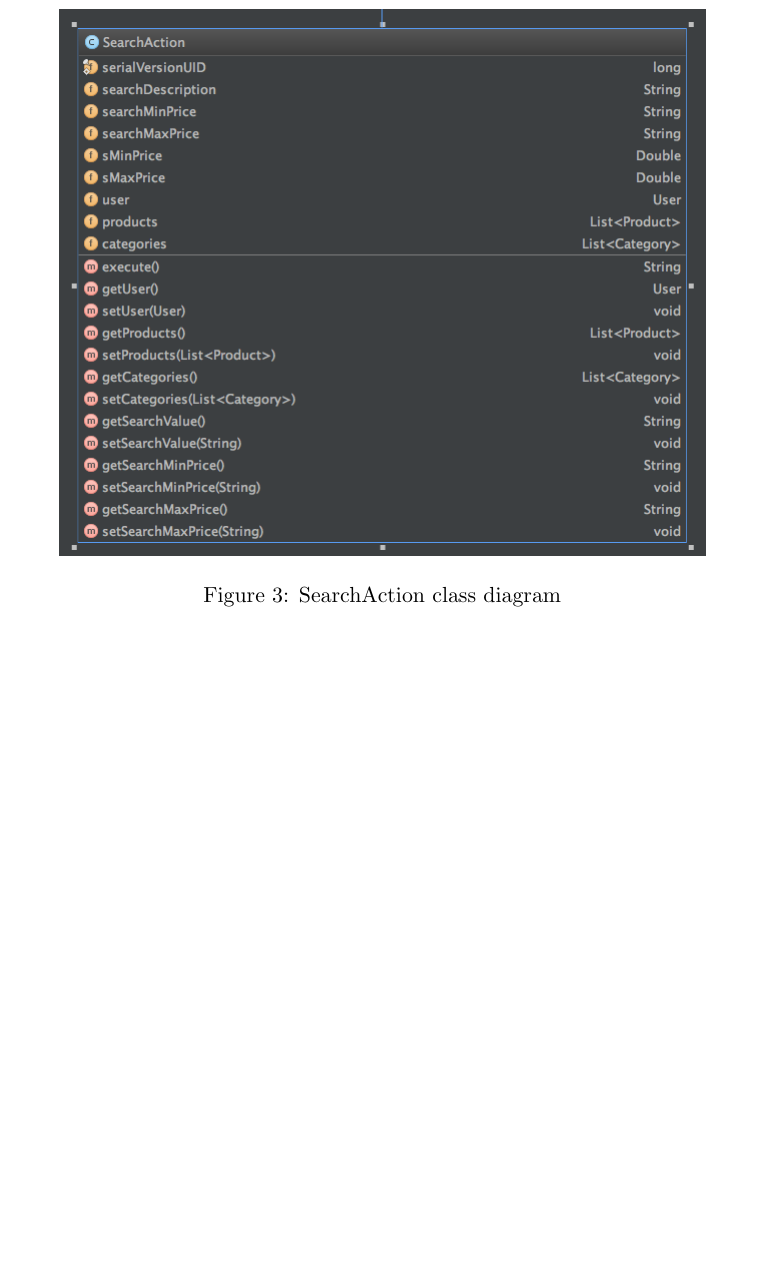
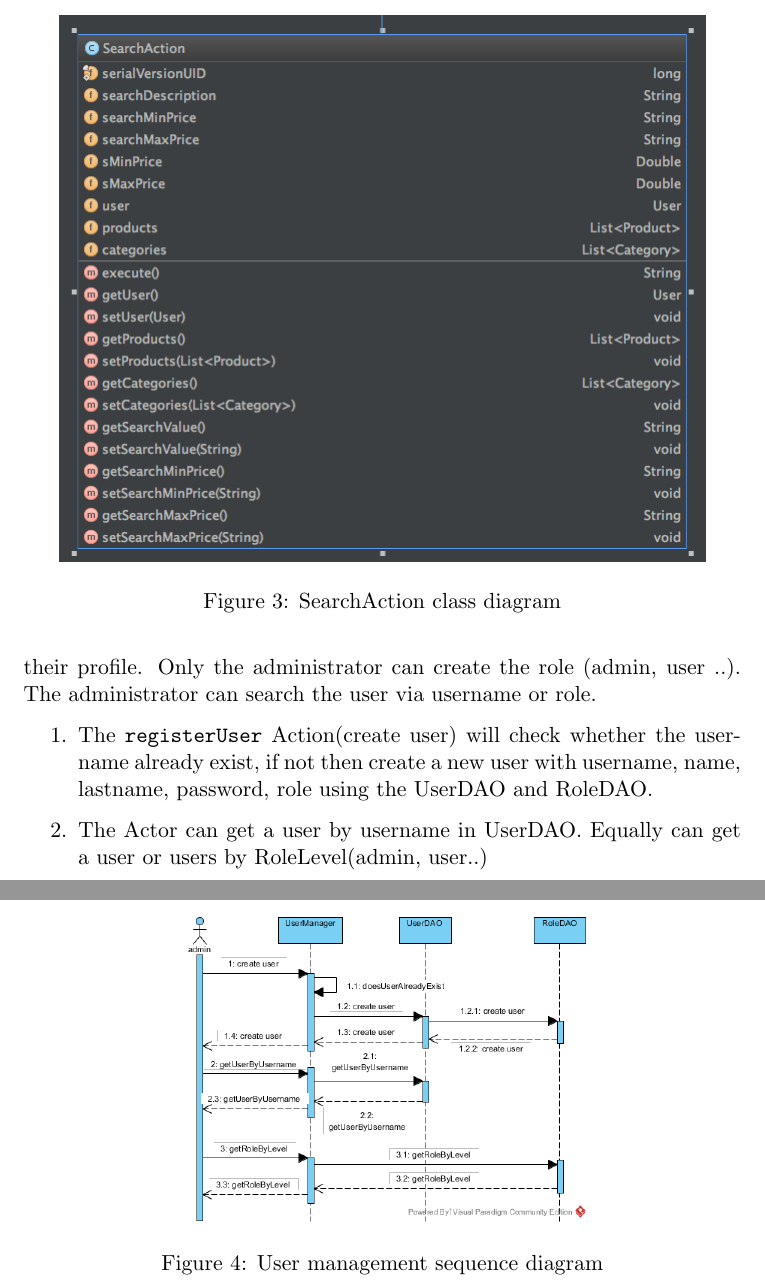
Before and after one commit to mavogel/vis-lab, a LaTeX document (docs/deliverable1.tex): part of page 7 of 7 before the commit and two parts of pages 7 and 8 of 8 after it, the two joined at a grey line, cut so that both start at the same text, the shorter picture padded with empty space. Compiled offline with pdfLaTeX.

Commit message:
Added Lins user management content.

```diff
--- a/docs/deliverable1.tex
+++ b/docs/deliverable1.tex
@@ -114,6 +114,12 @@
    \cgraphic{.5}{searchAction-class}{SearchAction class diagram}
 
    \subsection{User management} %Lin
+   \cgraphic{.5}{user-management}{User management sequence diagram}
+    The activity diagram for user management is displayed in Figure~\ref{fig:user-management}. The new user can self register with own information. Of cause be able to edit their profile. Only the administrator can create the role (admin, user ..). The administrator can search the user via username or role.
 
+    \begin{enumerate}
+    	\item The \texttt{registerUser} Action(create user) will check whether the username already exist, if not then create a new user with username, name, lastname, password, role using the UserDAO and RoleDAO.
+    	\item The Actor can get a user by username in UserDAO. Equally can get a user or users by RoleLevel(admin, user..)
+    \end{enumerate}
 
 \end{document}
```
Also changed, not shown: docs/img/user-management.png (added).
